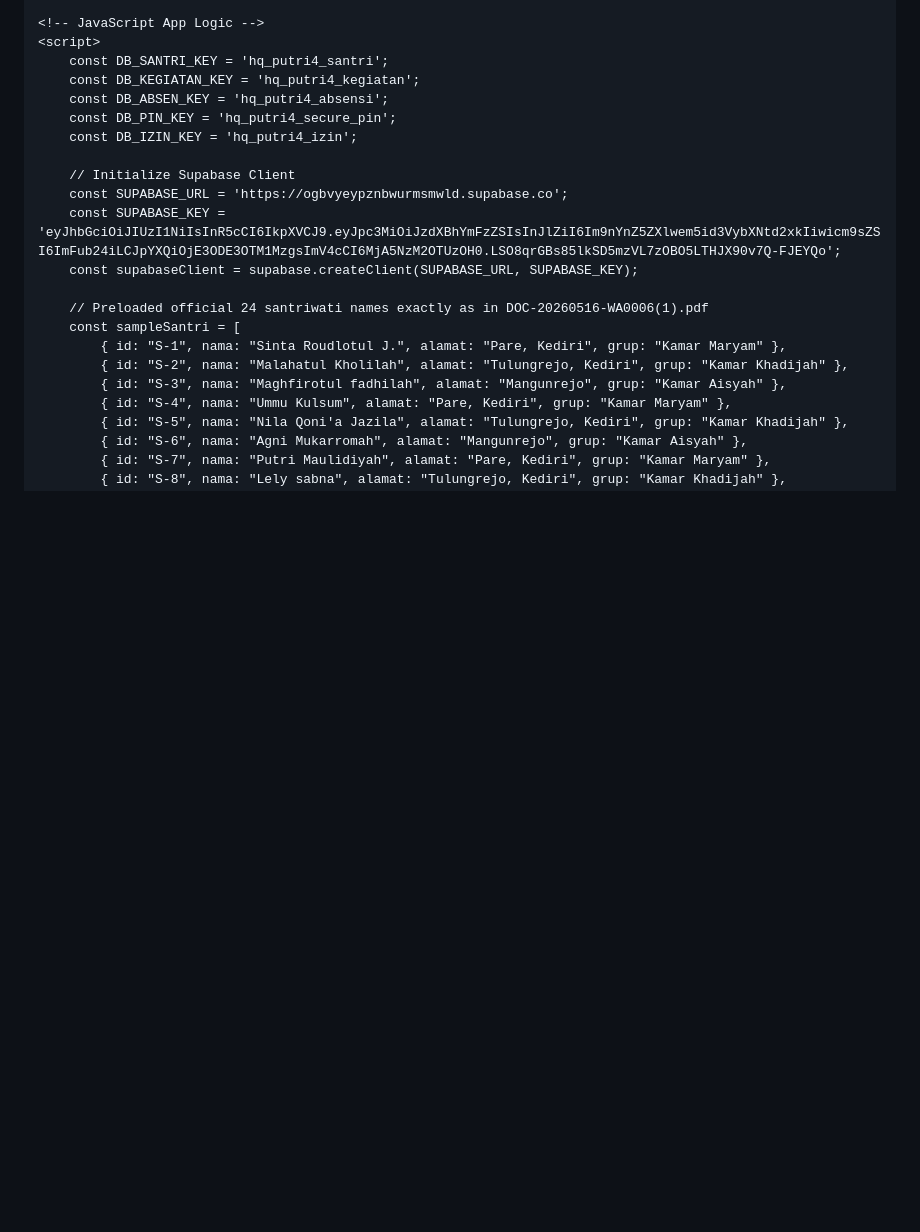
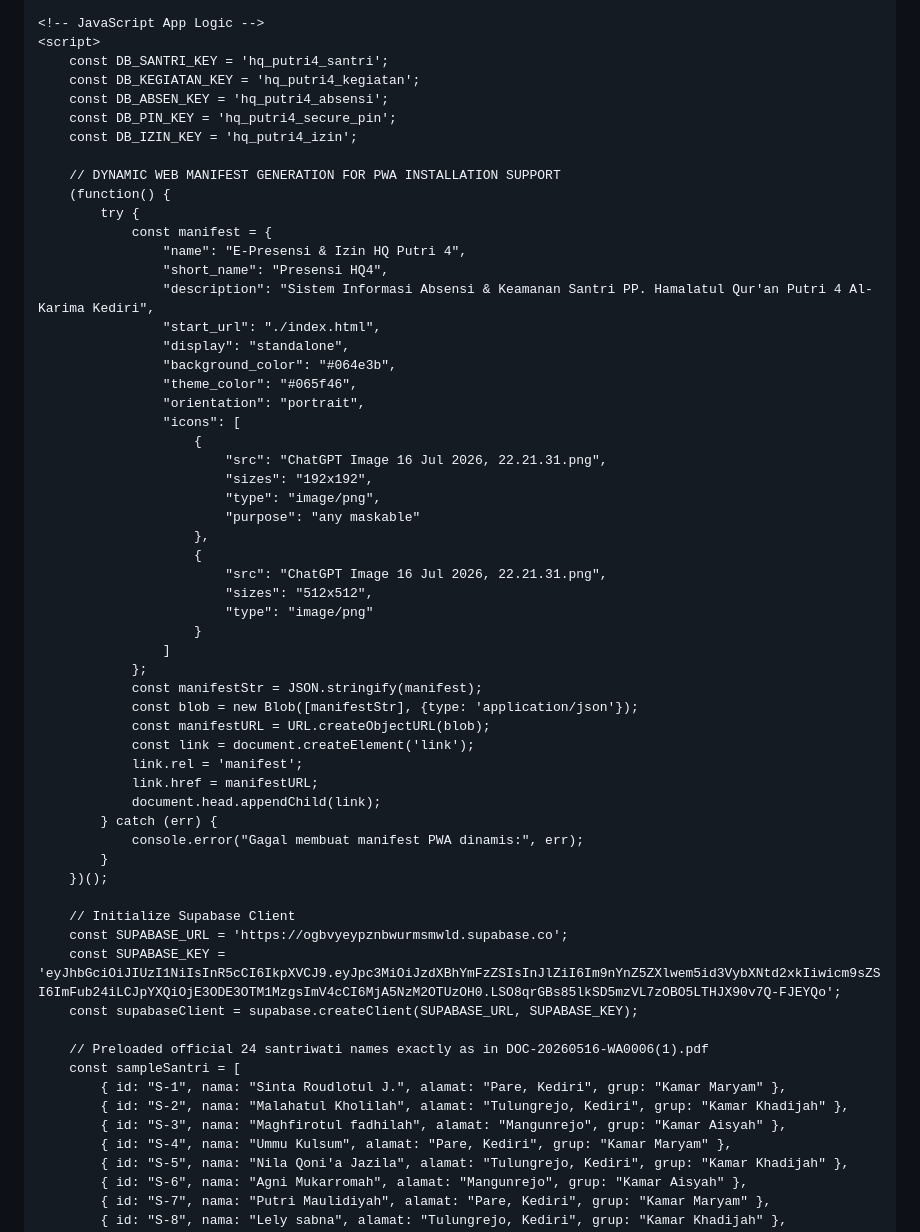
Before and after one commit to pphq4kampunginggris-pare/absensi-harian-hq4, a Markdown page: README.md, the part around one of its changes. GitHub-like rendering; blank space fills up the shorter version.

```diff
--- a/README.md
+++ b/README.md
@@ -1003,6 +1008,44 @@
         const DB_ABSEN_KEY = 'hq_putri4_absensi';
         const DB_PIN_KEY = 'hq_putri4_secure_pin';
         const DB_IZIN_KEY = 'hq_putri4_izin';
+
+        // DYNAMIC WEB MANIFEST GENERATION FOR PWA INSTALLATION SUPPORT
+        (function() {
+            try {
+                const manifest = {
+                    "name": "E-Presensi & Izin HQ Putri 4",
+                    "short_name": "Presensi HQ4",
+                    "description": "Sistem Informasi Absensi & Keamanan Santri PP. Hamalatul Qur'an Putri 4 Al-Karima Kediri",
+                    "start_url": "./index.html",
+                    "display": "standalone",
+                    "background_color": "#064e3b",
+                    "theme_color": "#065f46",
+                    "orientation": "portrait",
+                    "icons": [
+                        {
+                            "src": "ChatGPT Image 16 Jul 2026, 22.21.31.png",
+                            "sizes": "192x192",
+                            "type": "image/png",
+                            "purpose": "any maskable"
+                        },
+                        {
+                            "src": "ChatGPT Image 16 Jul 2026, 22.21.31.png",
+                            "sizes": "512x512",
+                            "type": "image/png"
+                        }
+                    ]
+                };
+                const manifestStr = JSON.stringify(manifest);
+                const blob = new Blob([manifestStr], {type: 'application/json'});
+                const manifestURL = URL.createObjectURL(blob);
+                const link = document.createElement('link');
+                link.rel = 'manifest';
+                link.href = manifestURL;
+                document.head.appendChild(link);
+            } catch (err) {
+                console.error("Gagal membuat manifest PWA dinamis:", err);
+            }
+        })();
 
         // Initialize Supabase Client
         const SUPABASE_URL = 'https://ogbvyeypznbwurmsmwld.supabase.co';
```
Also changed, not shown: other parts of README.md (+92 -45 lines).
